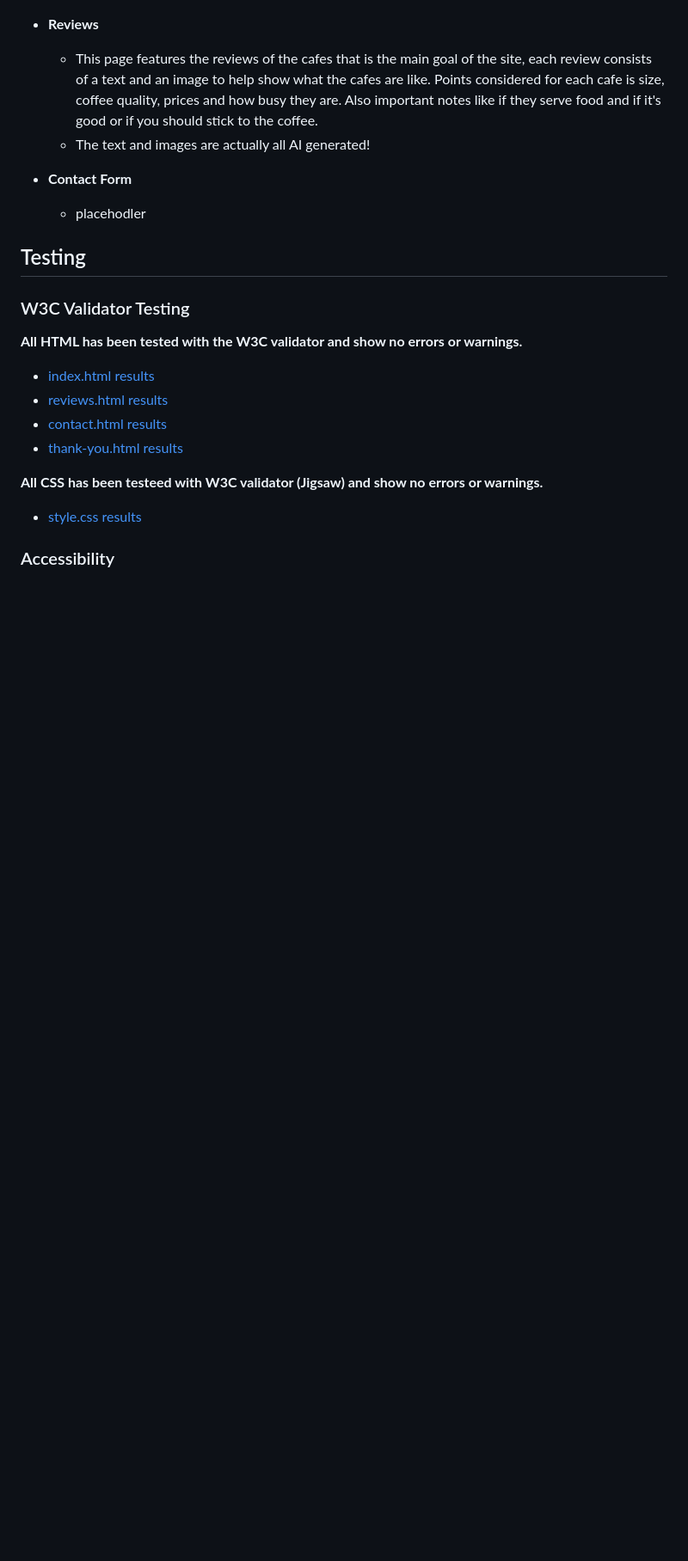
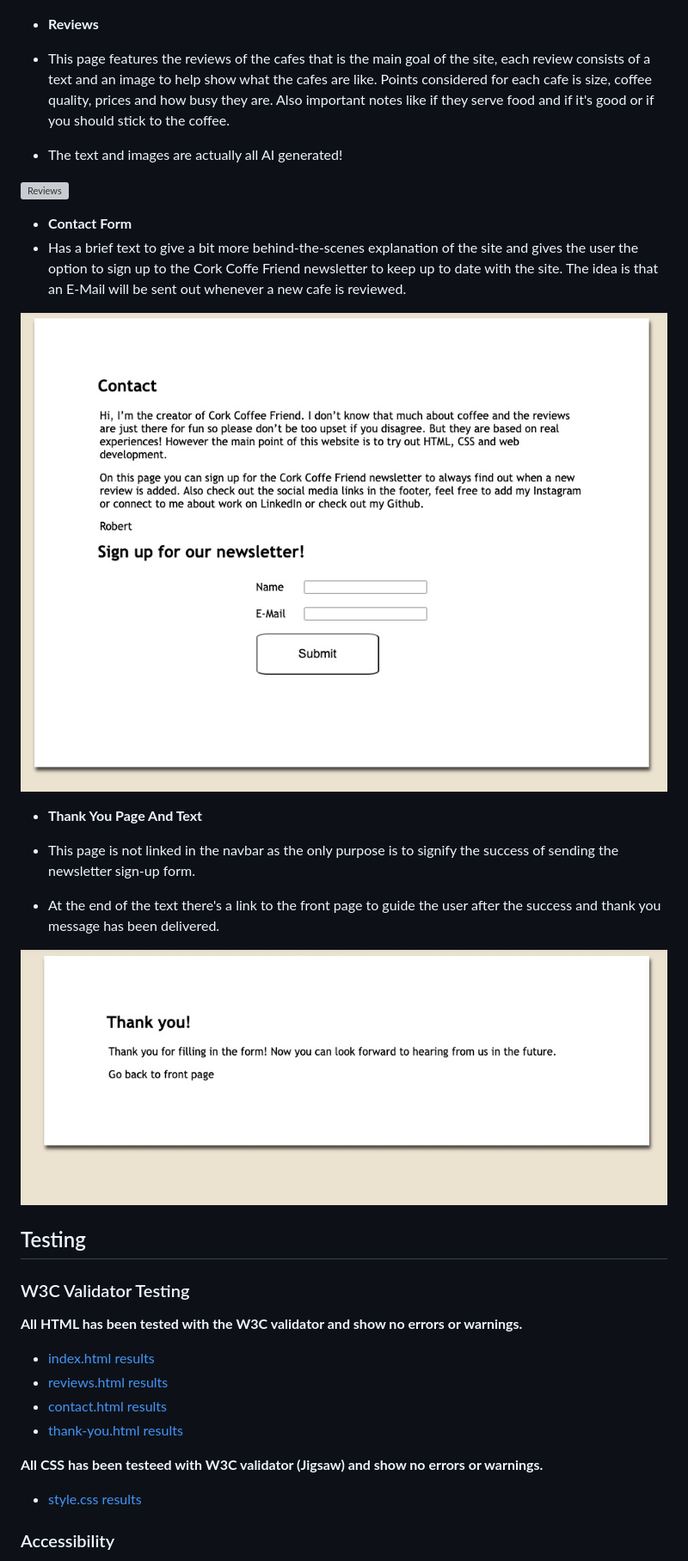
Before and after one commit to KRnils/Coffee-site, a Markdown page: README.md, the part around the change printed below. Shown: that part at 86% size. Rendered like a GitHub page; pictures changed too: assets/readme/contact-demo.jpg (added), assets/readme/thank-you-demo.jpg (added); blank space fills up the shorter version; grey boxes are pictures that could not be loaded.

```diff
--- a/README.md
+++ b/README.md
@@ -47,11 +64,23 @@ Cork Coffee Friend is a curated platform that dives into the heart of Cork City'
 
 - __Reviews__
 
-  - This page features the reviews of the cafes that is the main goal of the site, each review consists of a text and an image to help show what the cafes are like. Points considered for each cafe is size, coffee quality, prices and how busy they are. Also important notes like if they serve food and if it's good or if you should stick to the coffee.
-  - The text and images are actually all AI generated!
+- This page features the reviews of the cafes that is the main goal of the site, each review consists of a text and an image to help show what the cafes are like. Points considered for each cafe is size, coffee quality, prices and how busy they are. Also important notes like if they serve food and if it's good or if you should stick to the coffee.
+- The text and images are actually all AI generated!
+
+![Reviews](assets/readme)
 
 - __Contact Form__
-    - placehodler
+- Has a brief text to give a bit more behind-the-scenes explanation of the site and gives the user the option to sign up to the Cork Coffe Friend newsletter to keep up to date with the site. The idea is that an E-Mail will be sent out whenever a new cafe is reviewed.
+
+![Contact](assets/readme/contact-demo.jpg)
+
+- __Thank You Page And Text__
+
+- This page is not linked in the navbar as the only purpose is to signify the success of sending the newsletter sign-up form.
+- At the end of the text there's a link to the front page to guide the user after the success and thank you message has been delivered.
+
+![Thank you](assets/readme/thank-you-demo.jpg)
+
 
 ## Testing
 
```
Also changed, not shown: other parts of README.md (+32 -7 lines), assets/readme/thank-you-lighthouse.jpg (deleted).
